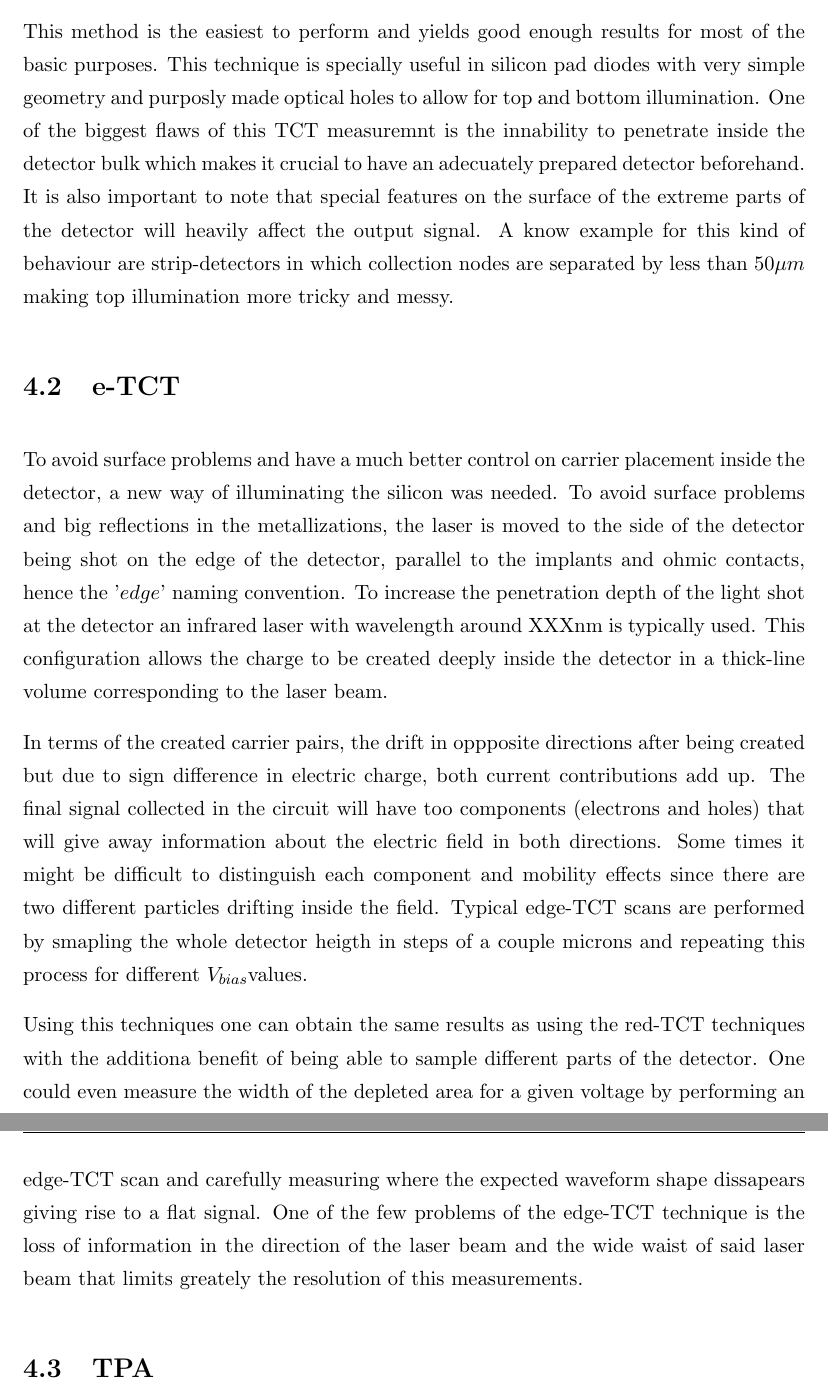
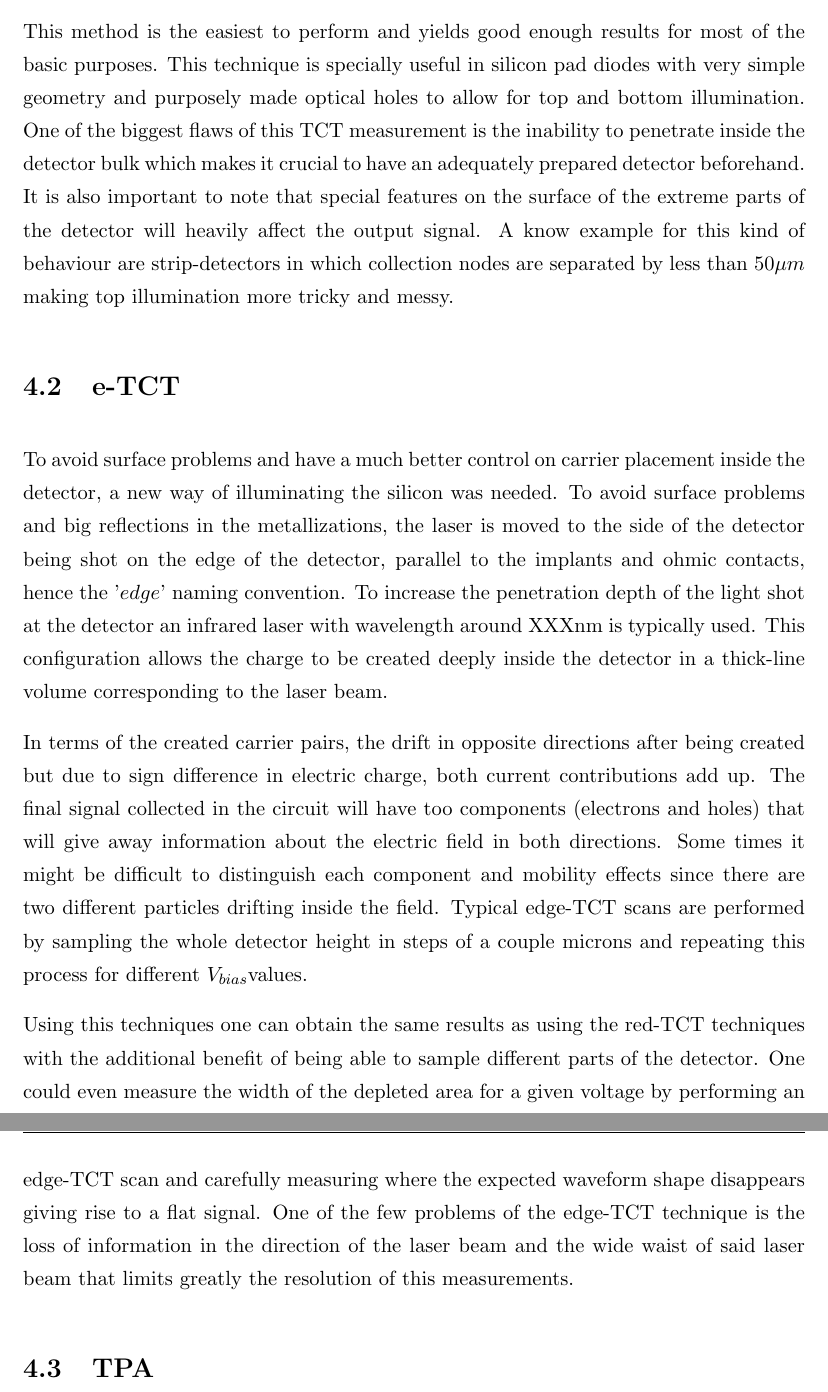
Before and after one commit to AlGepe/TFG, a LaTeX thesis (GraduateThesis.tex, which reads Chapters/Chapter4.tex): two parts of pages 18 and 19 of 25, joined at a grey line, cut so that both start at the same text. Compiled offline with pdfLaTeX.

Commit message:
spell correciton

```diff
--- a/Chapters/Chapter4.tex
+++ b/Chapters/Chapter4.tex
@@ -21,16 +21,16 @@ All the electron-hole pairs will then be created in a small region very close to
 
 This type of measurement allows one to obtain information about the electric field by simply using Equation (\ref{eq:ramoMob}). Information about charge collection efficiency can also be obtained easily. By integrating the full waveform the total amount of collected charge is obtained that can later be converted to electron-hole pair. Plotting collected charge against \vias yields a very good measurement of the $V_{dep}$ for (non)-irradiated detectors.
 
-This method is the easiest to perform and yields good enough results for most of the basic purposes. This technique is specially useful in silicon pad diodes with very simple geometry and purposly made optical holes to allow for top and bottom illumination. One of the biggest flaws of this TCT measuremnt is the innability to penetrate inside the detector bulk which makes it crucial to have an adecuately prepared detector beforehand. It is also important to note that special features on the surface of the extreme parts of the detector will heavily affect the output signal. A know example for this kind of behaviour are strip-detectors in which collection nodes are separated by less than 50$\mu m$ making top illumination more tricky and messy.
+This method is the easiest to perform and yields good enough results for most of the basic purposes. This technique is specially useful in silicon pad diodes with very simple geometry and purposely made optical holes to allow for top and bottom illumination. One of the biggest flaws of this TCT measurement is the inability to penetrate inside the detector bulk which makes it crucial to have an adequately prepared detector beforehand. It is also important to note that special features on the surface of the extreme parts of the detector will heavily affect the output signal. A know example for this kind of behaviour are strip-detectors in which collection nodes are separated by less than 50$\mu m$ making top illumination more tricky and messy.
 
 \section{e-TCT} % (fold)
 \label{sec:fitting_method}
 
 To avoid surface problems and have a much better control on carrier placement inside the detector, a new way of illuminating the silicon was needed. To avoid surface problems and big reflections in the metallizations, the laser is moved to the side of the detector being shot on the edge of the detector, parallel to the implants and ohmic contacts, hence the '$edge$' naming convention. To increase the penetration depth of the light shot at the detector an infrared laser with wavelength around XXXnm is typically used. This configuration allows the charge to be created deeply inside the detector in a thick-line volume corresponding to the laser beam.
 
-In terms of the created carrier pairs, the drift in oppposite directions after being created but due to sign difference in electric charge, both current contributions add up. The final signal collected in the circuit will have too components (electrons and holes) that will give away information about the electric field in both directions. Some times it might be difficult to distinguish each component and mobility effects since there are two different particles drifting inside the field. Typical edge-TCT scans are performed by smapling the whole detector heigth in steps of a couple microns and repeating this process for different \vias values.
+In terms of the created carrier pairs, the drift in opposite directions after being created but due to sign difference in electric charge, both current contributions add up. The final signal collected in the circuit will have too components (electrons and holes) that will give away information about the electric field in both directions. Some times it might be difficult to distinguish each component and mobility effects since there are two different particles drifting inside the field. Typical edge-TCT scans are performed by sampling the whole detector height in steps of a couple microns and repeating this process for different \vias values.
 
-Using this techniques one can obtain the same results as using the red-TCT techniques with the additiona benefit of being able to sample different parts of the detector. One could even measure the width of the depleted area for a given voltage by performing an edge-TCT scan and carefully measuring where the expected waveform shape dissapears giving rise to a flat signal. One of the few problems of the edge-TCT technique is the loss of information in the direction of the laser beam and the wide waist of said laser beam that limits greately the resolution of this measurements.
+Using this techniques one can obtain the same results as using the red-TCT techniques with the additional benefit of being able to sample different parts of the detector. One could even measure the width of the depleted area for a given voltage by performing an edge-TCT scan and carefully measuring where the expected waveform shape disappears giving rise to a flat signal. One of the few problems of the edge-TCT technique is the loss of information in the direction of the laser beam and the wide waist of said laser beam that limits greatly the resolution of this measurements.
 % section fitting_method (en
 
 \section{TPA} % (fold)
```
